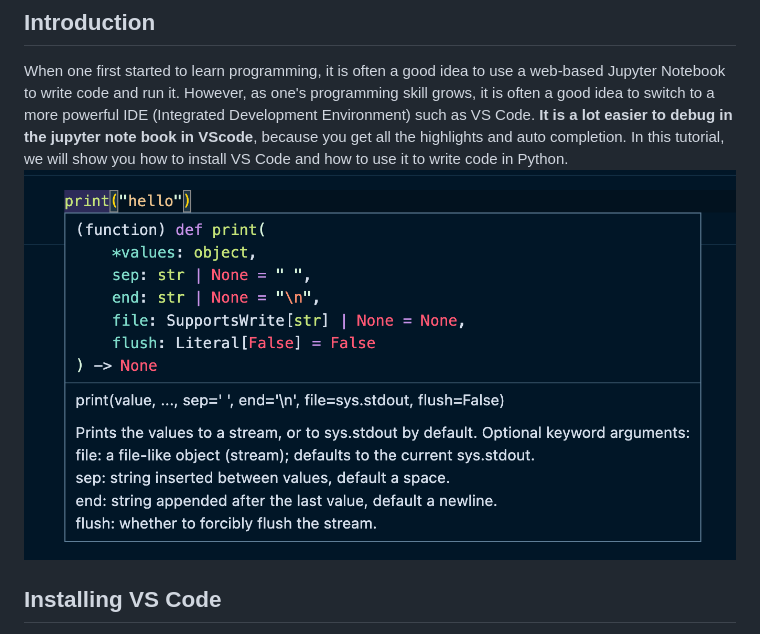
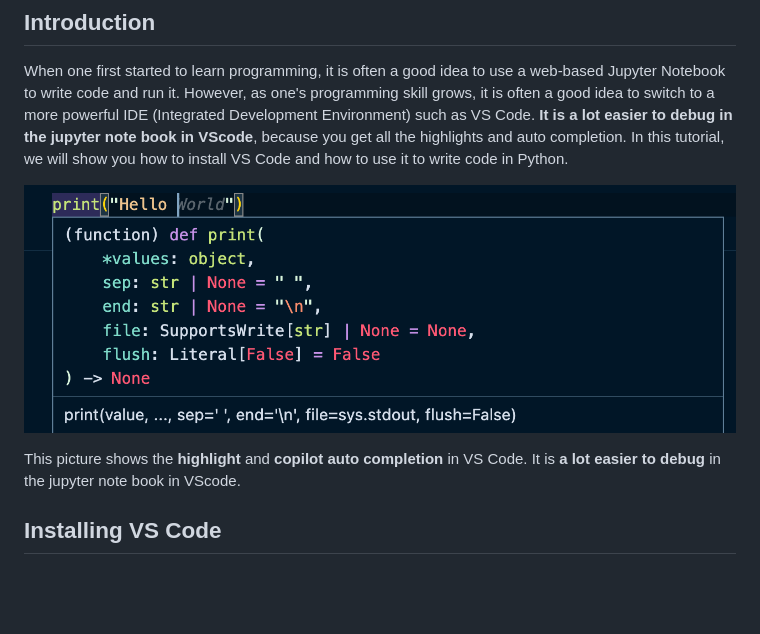
Before and after one commit to CLRT19/clrt19.github.io, a Markdown page: cs220.md, the part around the change. GitHub-like rendering; pictures changed too: img/hello.png (added); blank space fills up the shorter version.

Commit message:
add more pics

```diff
--- a/cs220.md
+++ b/cs220.md
@@ -48,7 +48,10 @@ Author: [CLRT19](index.html)
 Coauthor: [Github Copilot](https://github.com/features/copilot)
 ## Introduction
 When one first started to learn programming, it is often a good idea to use a web-based Jupyter Notebook to write code and run it. However, as one's programming skill grows, it is often a good idea to switch to a more powerful IDE (Integrated Development Environment) such as VS Code. **It is a lot easier to debug in the jupyter note book in VScode**, because you get all the highlights and auto completion. In this tutorial, we will show you how to install VS Code and how to use it to write code in Python.
-![highlight](img/highlight.png)
+
+![highlight](img/hello.png)
+
+This picture shows the **highlight** and **copilot auto completion** in VS Code. It is **a lot easier to debug** in the jupyter note book in VScode.
 
 ## Installing VS Code
 
```
Also changed, not shown: 1 other file.
